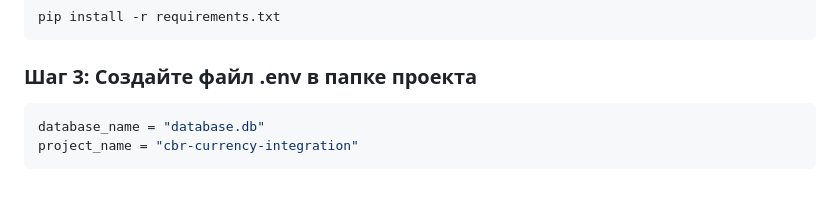
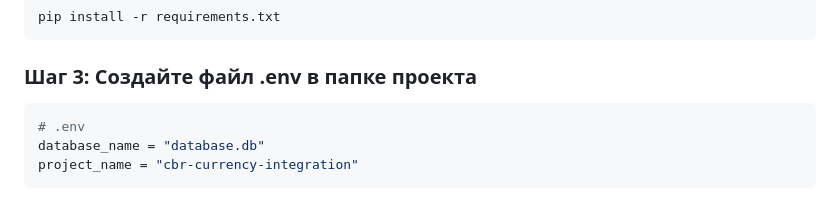
Before and after one commit to bogatyr-cell/cbr-currency-integration, a Markdown page: README.md, the part around the change. GitHub-like rendering.

````diff
--- a/README.md
+++ b/README.md
@@ -24,6 +24,7 @@ pip install -r requirements.txt
 
 ### Шаг 3: Создайте файл .env в папке проекта
 ```bash
+# .env
 database_name = "database.db"
 project_name = "cbr-currency-integration"
 ```
````
